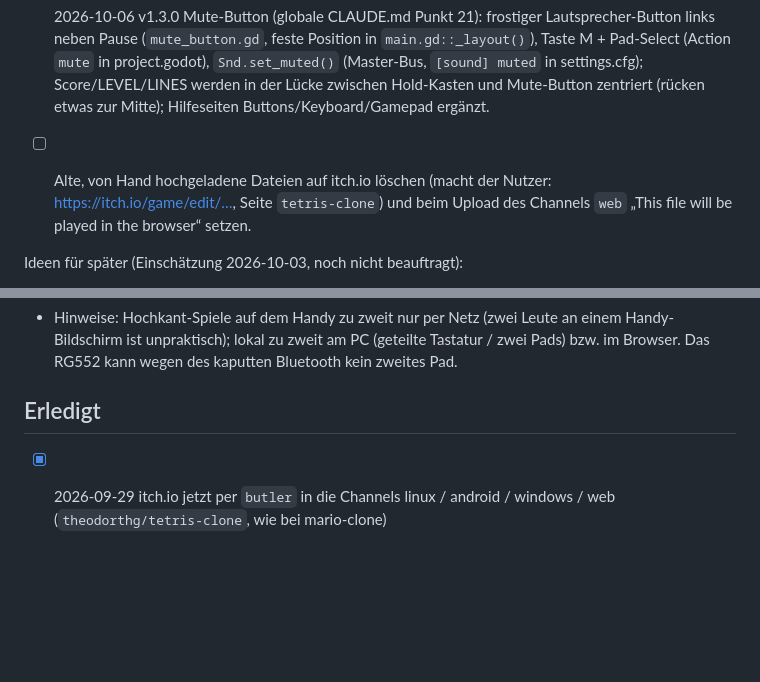
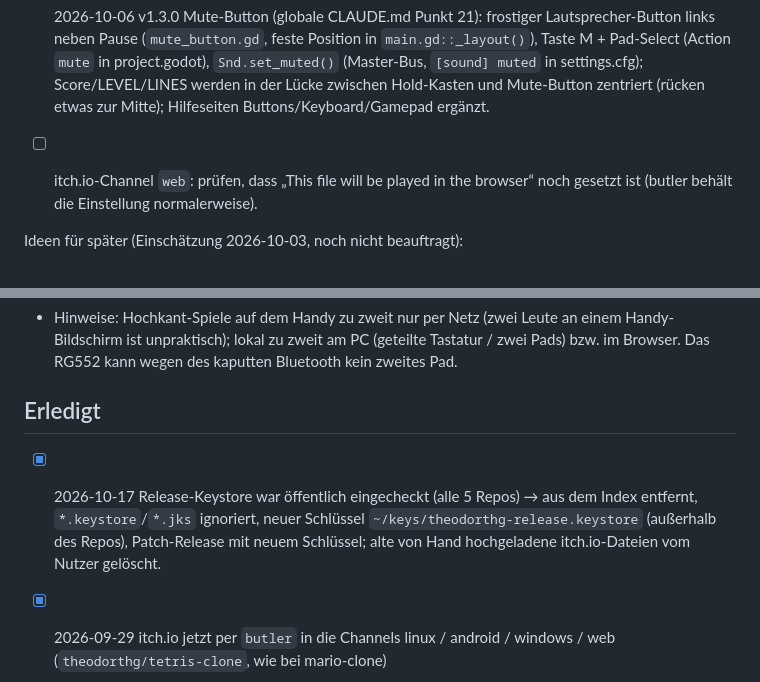
Before and after one commit to theodorthg/tetris, a Markdown page: TODO.md, 2 parts joined by grey strips. GitHub-like rendering; blank space fills up the shorter version.

Commit message:
TODO: Keystore-Wechsel erledigt, alte itch.io-Uploads gelöscht
Co-Authored-By: Claude Sonnet 5.5 <noreply@anthropic.com>

```diff
--- a/TODO.md
+++ b/TODO.md
@@ -8,7 +8,7 @@ offene Punkte stehen ggf. noch in `CLAUDE.md`.
 
 - [x] 2026-10-06 v1.3.0 Mute-Button (globale CLAUDE.md Punkt 21): frostiger Lautsprecher-Button links neben Pause (`mute_button.gd`, feste Position in `main.gd::_layout()`), Taste M + Pad-Select (Action `mute` in project.godot), `Snd.set_muted()` (Master-Bus, `[sound] muted` in settings.cfg); Score/LEVEL/LINES werden in der Lücke zwischen Hold-Kasten und Mute-Button zentriert (rücken etwas zur Mitte); Hilfeseiten Buttons/Keyboard/Gamepad ergänzt.
 
-- [ ] Alte, von Hand hochgeladene Dateien auf itch.io löschen (macht der Nutzer: https://itch.io/game/edit/…, Seite `tetris-clone`) und beim Upload des Channels `web` „This file will be played in the browser“ setzen.
+- [ ] itch.io-Channel `web`: prüfen, dass „This file will be played in the browser“ noch gesetzt ist (butler behält die Einstellung normalerweise).
 
 Ideen für später (Einschätzung 2026-10-03, noch nicht beauftragt):
 - [x] v1.1.0 Online-Versus (2026-10-03): wer Reihen löscht, schickt dem
@@ -67,6 +67,7 @@ Gemeinsam für die Serie (Vorlage: mario-clone v1.6–v1.9):
 
 ## Erledigt
 
+- [x] 2026-10-17 Release-Keystore war öffentlich eingecheckt (alle 5 Repos) → aus dem Index entfernt, `*.keystore`/`*.jks` ignoriert, neuer Schlüssel `~/keys/theodorthg-release.keystore` (außerhalb des Repos), Patch-Release mit neuem Schlüssel; alte von Hand hochgeladene itch.io-Dateien vom Nutzer gelöscht.
 - [x] 2026-09-29 itch.io jetzt per `butler` in die Channels linux / android / windows / web (`theodorthg/tetris-clone`, wie bei mario-clone)
 - [x] 2026-09-27 Android-System-Startbildschirm (vor dem Splash) einheitlich
       reines Weiß: `splash_screen/icon` = transparentes
```
